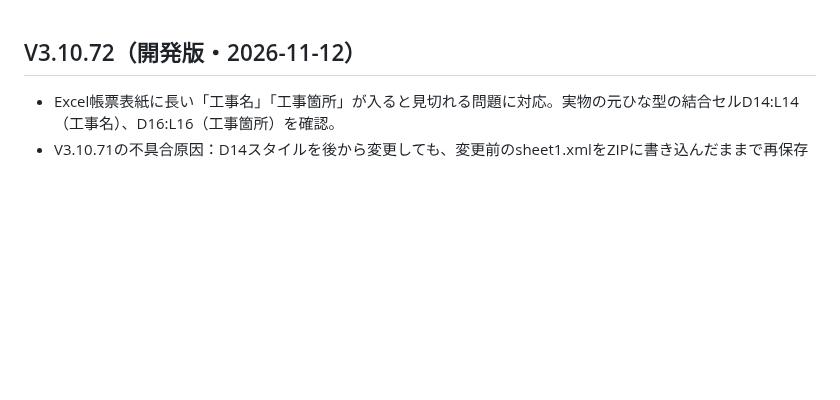
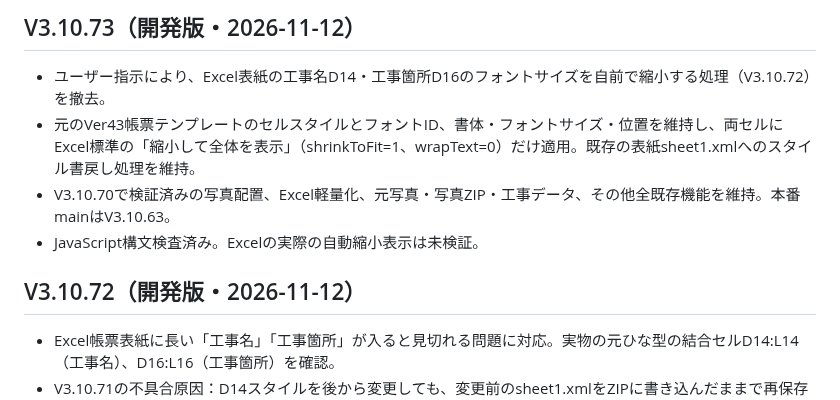
Before and after one commit to stsnwi-AI/iwazaki-kouji-photo-dx, a Markdown page: README.md, the part around the change. GitHub-like rendering; blank space fills up the shorter version.

Commit message:
V3.10.73: README.md version metadata

```diff
--- a/README.md
+++ b/README.md
@@ -1,3 +1,9 @@
+## V3.10.73（開発版・2026-11-12）
+- ユーザー指示により、Excel表紙の工事名D14・工事箇所D16のフォントサイズを自前で縮小する処理（V3.10.72）を撤去。
+- 元のVer43帳票テンプレートのセルスタイルとフォントID、書体・フォントサイズ・位置を維持し、両セルにExcel標準の「縮小して全体を表示」（shrinkToFit=1、wrapText=0）だけ適用。既存の表紙sheet1.xmlへのスタイル書戻し処理を維持。
+- V3.10.70で検証済みの写真配置、Excel軽量化、元写真・写真ZIP・工事データ、その他全既存機能を維持。本番mainはV3.10.63。
+- JavaScript構文検査済み。Excelの実際の自動縮小表示は未検証。
+
 ## V3.10.72（開発版・2026-11-12）
 - Excel帳票表紙に長い「工事名」「工事箇所」が入ると見切れる問題に対応。実物の元ひな型の結合セルD14:L14（工事名）、D16:L16（工事箇所）を確認。
 - V3.10.71の不具合原因：D14スタイルを後から変更しても、変更前のsheet1.xmlをZIPに書き込んだままで再保存していなかった。V3.10.72はスタイルを新規作成後、sheet1.xmlのD14/D16のスタイル番号を書き戻す。
```
